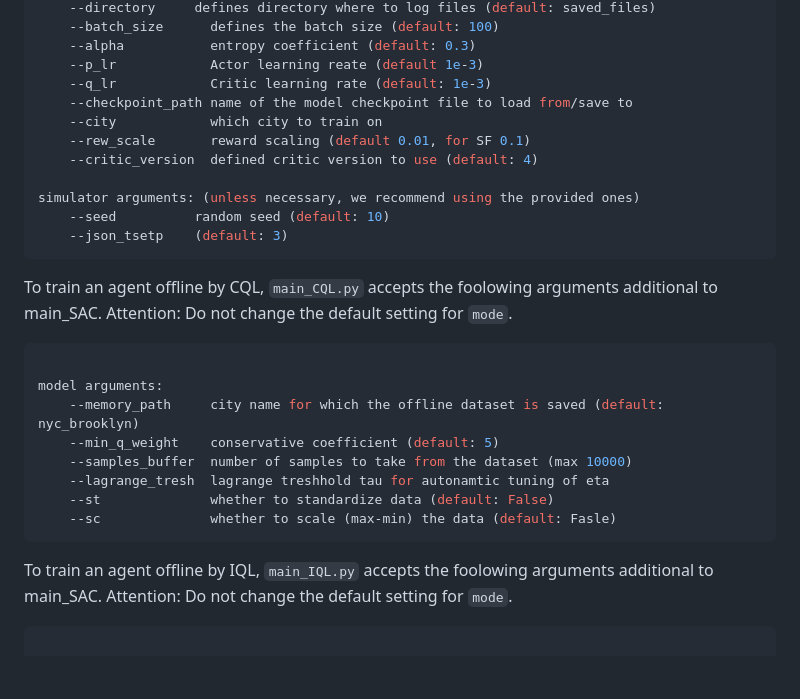
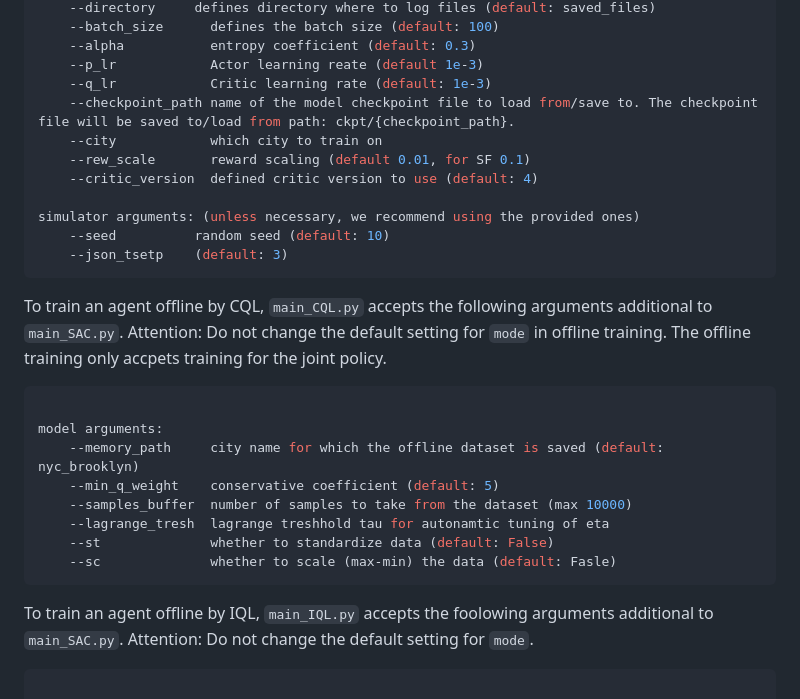
Before and after one commit to emto17ab/rl-pricing-amod, a Markdown page: README.md, the part around one of its changes. Drawn GitHub-style; blank space fills up the shorter version.

````diff
--- a/README.md
+++ b/README.md
@@ -48,7 +48,7 @@ model arguments:
     --alpha           entropy coefficient (default: 0.3)
     --p_lr            Actor learning reate (default 1e-3)
     --q_lr            Critic learning rate (default: 1e-3)
-    --checkpoint_path name of the model checkpoint file to load from/save to
+    --checkpoint_path name of the model checkpoint file to load from/save to. The checkpoint file will be saved to/load from path: ckpt/{checkpoint_path}.
     --city            which city to train on
     --rew_scale       reward scaling (default 0.01, for SF 0.1)
     --critic_version  defined critic version to use (default: 4)
@@ -57,7 +57,7 @@ simulator arguments: (unless necessary, we recommend using the provided ones)
     --seed          random seed (default: 10)
     --json_tsetp    (default: 3)
 ```
-To train an agent offline by CQL, `main_CQL.py` accepts the foolowing arguments additional to main_SAC. Attention: Do not change the default setting for `mode`.
+To train an agent offline by CQL, `main_CQL.py` accepts the following arguments additional to `main_SAC.py`. Attention: Do not change the default setting for `mode` in offline training. The offline training only accpets training for the joint policy.
 ```bash
 
 model arguments:
@@ -69,7 +69,7 @@ model arguments:
     --sc              whether to scale (max-min) the data (default: Fasle)
 ```
 
-To train an agent offline by IQL, `main_IQL.py` accepts the foolowing arguments additional to main_SAC. Attention: Do not change the default setting for `mode`.
+To train an agent offline by IQL, `main_IQL.py` accepts the foolowing arguments additional to `main_SAC.py`. Attention: Do not change the default setting for `mode`.
 ```bash
 
 model arguments:
````
Also changed, not shown: other parts of README.md (+13 -13 lines).
